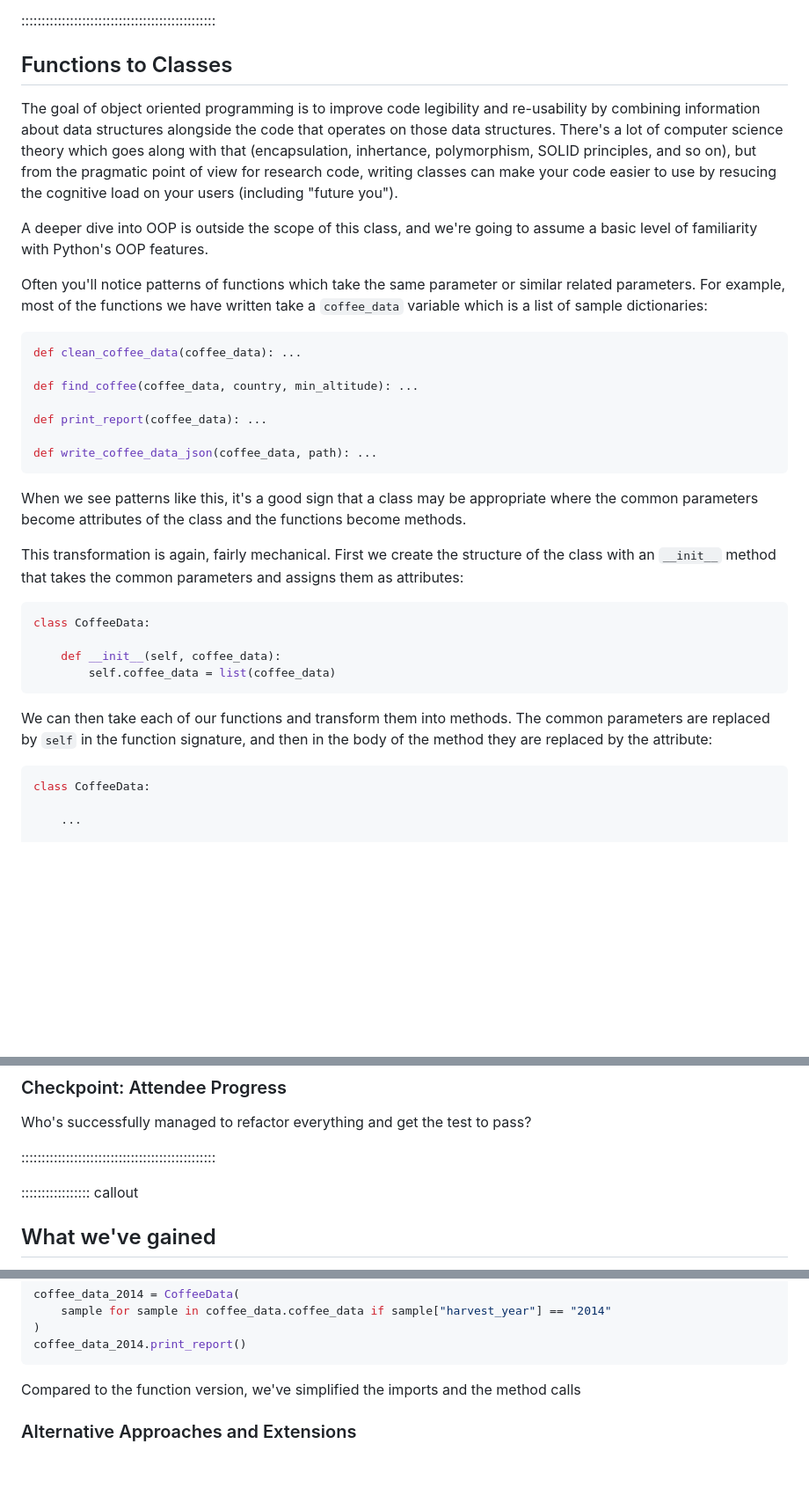
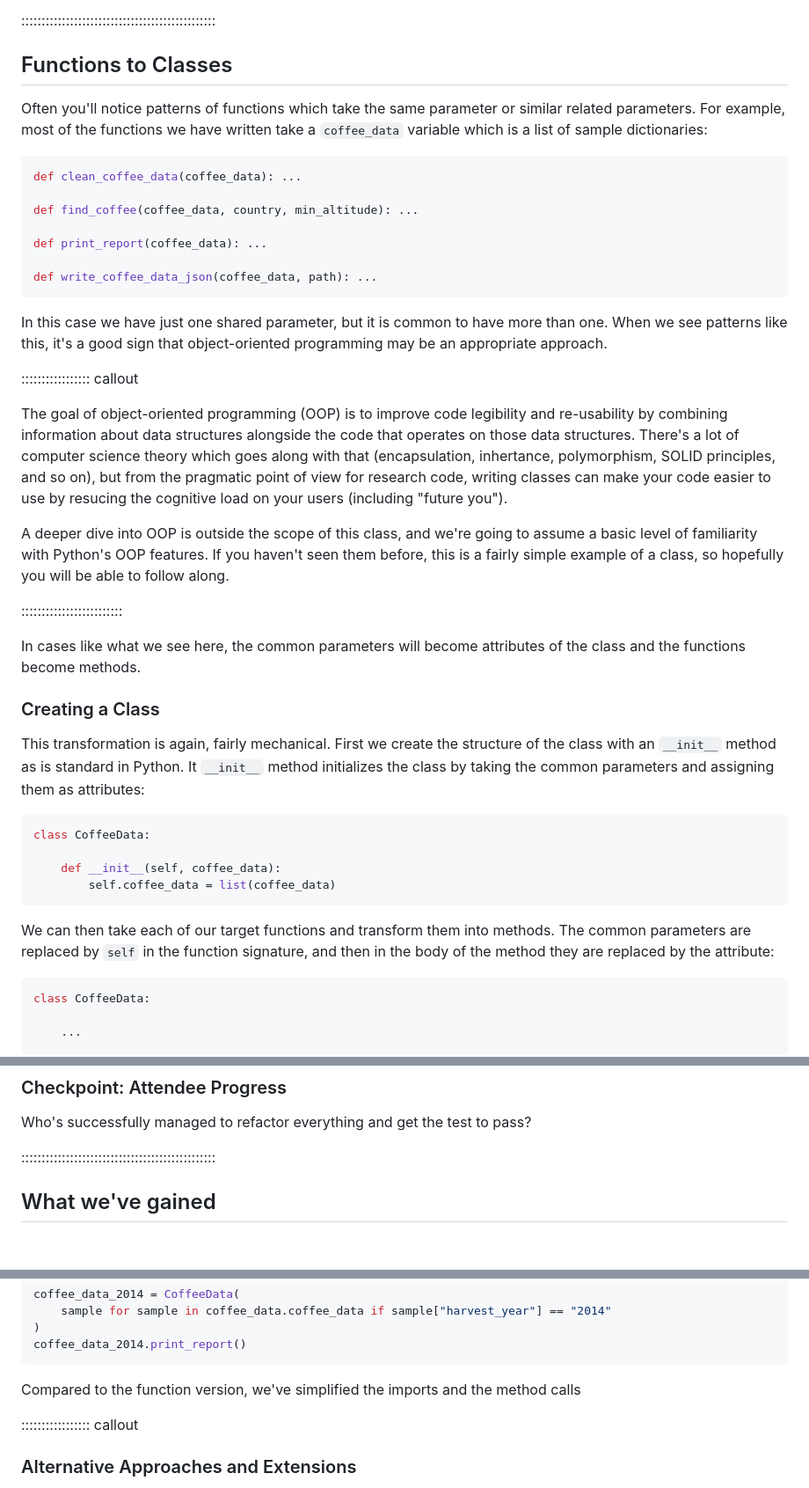
Before and after one commit to Southampton-RSG-Training/byte-sized-rse-script-refactoring, a Markdown page: episodes/14-refactoring-classes.md, 3 parts joined by grey strips. Shown at 88% size. GitHub-like rendering; blank space fills up the shorter version.

````diff
--- a/episodes/14-refactoring-classes.md
+++ b/episodes/14-refactoring-classes.md
@@ -20,10 +20,6 @@ exercises: 0
 
 ## Functions to Classes
 
-The goal of object oriented programming is to improve code legibility and re-usability by combining information about data structures alongside the code that operates on those data structures.  There's a lot of computer science theory which goes along with that (encapsulation, inhertance, polymorphism, SOLID principles, and so on), but from the pragmatic point of view for research code, writing classes can make your code easier to use by resucing the cognitive load on your users (including "future you").
-
-A deeper dive into OOP is outside the scope of this class, and we're going to assume a basic level of familiarity with Python's OOP features.
-
 Often you'll notice patterns of functions which take the same parameter or similar related parameters. For example, most of the functions we have written take a `coffee_data` variable which is a list of sample dictionaries:
 ``` python
 def clean_coffee_data(coffee_data): ...
@@ -34,16 +30,29 @@ def print_report(coffee_data): ...
 
 def write_coffee_data_json(coffee_data, path): ...
 ```
-When we see patterns like this, it's a good sign that a class may be appropriate where the common parameters become attributes of the class and the functions become methods.
+In this case we have just one shared parameter, but it is common to have more than one.  When we see patterns like this, it's a good sign that object-oriented programming may be an appropriate approach.
 
-This transformation is again, fairly mechanical. First we create the structure of the class with an `__init__` method that takes the common parameters and assigns them as attributes:
+::::::::::::::::: callout
+
+The goal of object-oriented programming (OOP) is to improve code legibility and re-usability by combining information about data structures alongside the code that operates on those data structures.  There's a lot of computer science theory which goes along with that (encapsulation, inhertance, polymorphism, SOLID principles, and so on), but from the pragmatic point of view for research code, writing classes can make your code easier to use by resucing the cognitive load on your users (including "future you").
+
+A deeper dive into OOP is outside the scope of this class, and we're going to assume a basic level of familiarity with Python's OOP features. If you haven't seen them before, this is a fairly simple example of a class, so hopefully you will be able to follow along.
+
+:::::::::::::::::::::::::
+
+In cases like what we see here, the common parameters will become attributes of the class and the functions become methods.
+
+### Creating a Class
+
+This transformation is again, fairly mechanical. First we create the structure of the class with an `__init__` method as is standard in Python. It `__init__` method initializes the class by taking the common parameters and assigning them as attributes:
 ``` python
 class CoffeeData:
 
     def __init__(self, coffee_data):
         self.coffee_data = list(coffee_data)
 ```
-We can then take each of our functions and transform them into methods.  The common parameters are replaced by `self` in the function signature, and then in the body of the method they are replaced by the attribute:
+
+We can then take each of our target functions and transform them into methods.  The common parameters are replaced by `self` in the function signature, and then in the body of the method they are replaced by the attribute:
 ``` python
 class CoffeeData:
 
@@ -114,8 +123,6 @@ Who's successfully managed to refactor everything and get the test to pass?
 
 ::::::::::::::::::::::::::::::::::::::::::::::::
 
-::::::::::::::::: callout
-
 ## What we've gained
 
 We now have a single object that encapsulates the data that we want to work with, which can simplify and improve the readability of our code, and make it easier to work with interactively.
@@ -133,6 +140,8 @@ coffee_data_2014 = CoffeeData(
 coffee_data_2014.print_report()
 ```
 Compared to the function version, we've simplified the imports and the method calls
+
+::::::::::::::::: callout
 
 ### Alternative Approaches and Extensions
 
````
Also changed, not shown: episodes/10-refactoring-introduction.md (+14 -12 lines).
